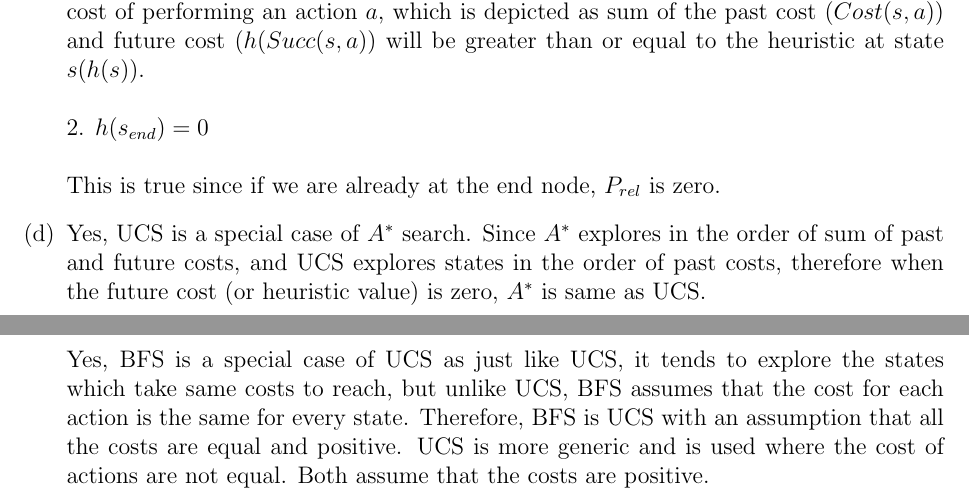
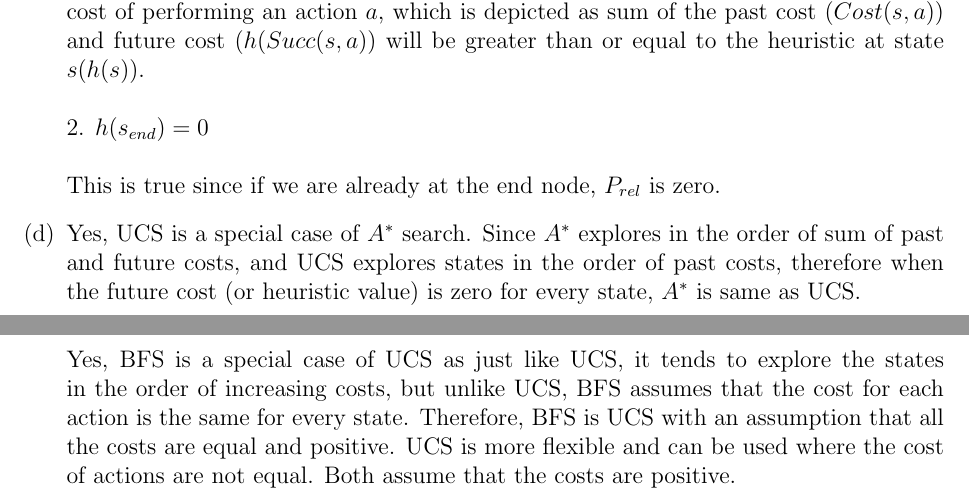
Before and after one commit to psr-ai/cs221, a LaTeX problem sheet (homeworks/reconstruct/reconstruct/reconstruct.tex): two parts of pages 3 and 4 of 4, joined at a grey line, cut so that both start at the same text. Compiled offline with pdfLaTeX.

Commit message:
chore: change wordings in 3d

```diff
--- a/homeworks/reconstruct/reconstruct/reconstruct.tex
+++ b/homeworks/reconstruct/reconstruct/reconstruct.tex
@@ -105,8 +105,8 @@ Any other bigram & 1000C                 \\
 	2. $h(s_{end}) = 0$ \\ \\
 	This is true since if we are already at the end node, $P_{rel}$ is zero.
 
-	\item Yes, UCS is a special case of $A^*$ search. Since $A^*$ explores in the order of sum of past and future costs, and UCS explores states in the order of past costs, therefore when the future cost (or heuristic value) is zero, $A^*$ is same as UCS. \\ \\
-	 Yes, BFS is a special case of UCS as just like UCS, it tends to explore the states which take same costs to reach, but unlike UCS, BFS assumes that the cost for each action is the same for every state. Therefore, BFS is UCS with an assumption that all the costs are equal and positive. UCS is more generic and is used where the cost of actions are not equal. Both assume that the costs are positive.
+	\item Yes, UCS is a special case of $A^*$ search. Since $A^*$ explores in the order of sum of past and future costs, and UCS explores states in the order of past costs, therefore when the future cost (or heuristic value) is zero for every state, $A^*$ is same as UCS. \\ \\
+	 Yes, BFS is a special case of UCS as just like UCS, it tends to explore the states in the order of increasing costs, but unlike UCS, BFS assumes that the cost for each action is the same for every state. Therefore, BFS is UCS with an assumption that all the costs are equal and positive. UCS is more flexible and can be used where the cost of actions are not equal. Both assume that the costs are positive.
 
 
 \end{enumerate}
```
Also changed, not shown: homeworks/reconstruct/reconstruct/reconstruct.pdf, 2 other files.
